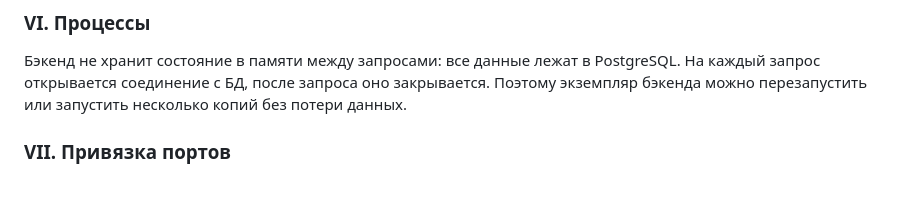
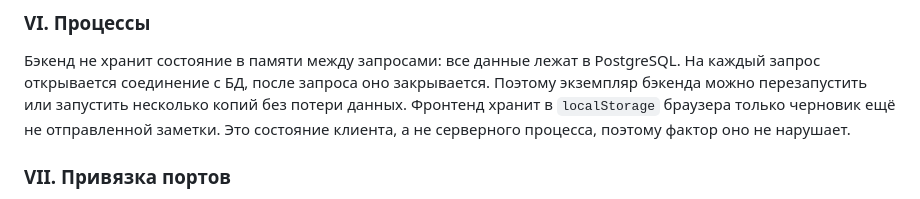
Before and after one commit to andreiperelaiko/notes, a Markdown page: Отчёт.md, the part around the change. GitHub-like rendering.

Commit message:
Docs: describe 12-factor compliance in README
Co-Authored-By: Claude Opus 5.5 <noreply@anthropic.com>

```diff
--- a/Отчёт.md
+++ b/Отчёт.md
@@ -80,6 +80,8 @@ PostgreSQL подключается по адресу из `DATABASE_URL`. Чт
 Бэкенд не хранит состояние в памяти между запросами: все данные лежат в PostgreSQL.
 На каждый запрос открывается соединение с БД, после запроса оно закрывается.
 Поэтому экземпляр бэкенда можно перезапустить или запустить несколько копий без потери данных.
+Фронтенд хранит в `localStorage` браузера только черновик ещё не отправленной заметки. Это состояние
+клиента, а не серверного процесса, поэтому фактор оно не нарушает.
 
 ### VII. Привязка портов
 Бэкенд сам запускает HTTP-сервер (Uvicorn) и слушает порт из переменной `PORT`.
```
Also changed, not shown: 1 other file.
